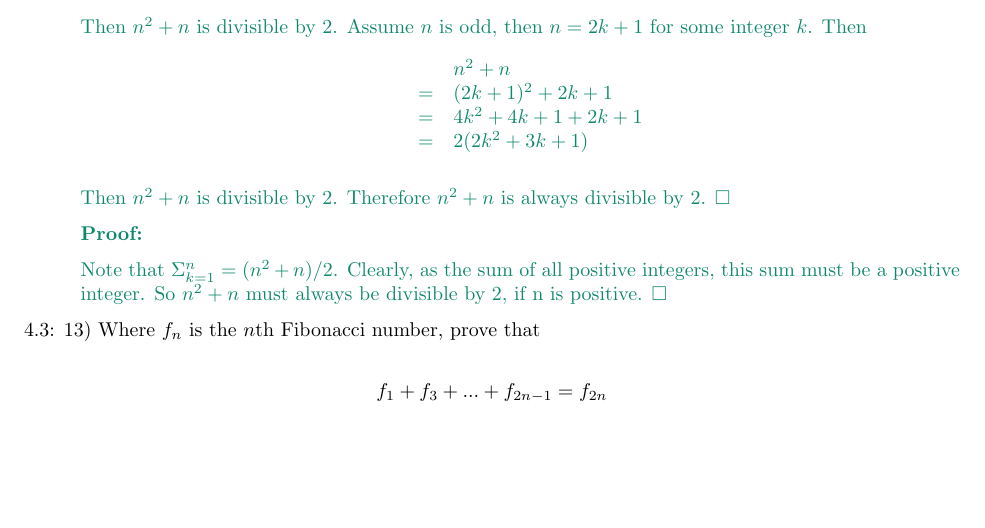
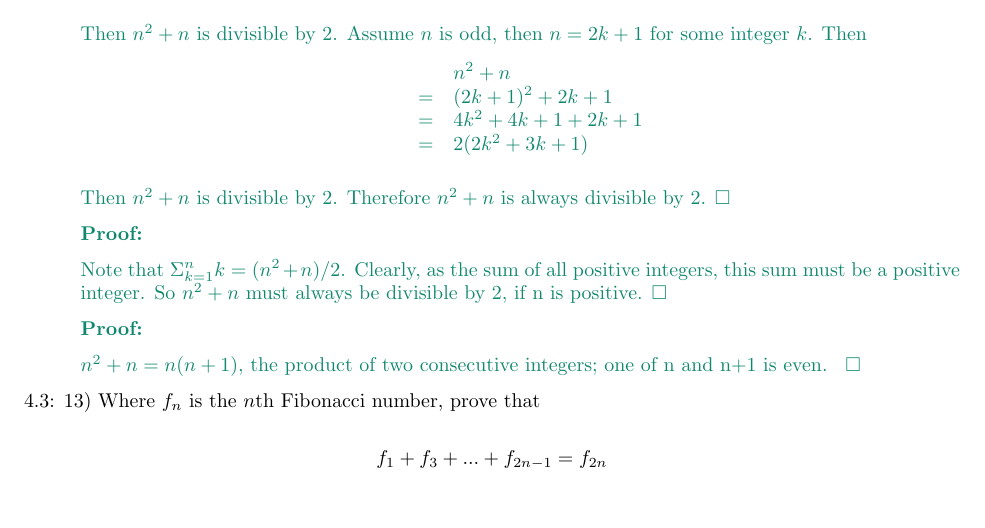
Before and after one commit to spratt/1805review, a LaTeX document (solutions.tex): part of page 5 of 8, cut so that both start at the same text, the shorter picture padded with empty space. Compiled offline with pdfLaTeX.

Commit message:
Added Michiel's solution, fixed Alexis' solution to 4.1 31

```diff
--- a/solutions.tex
+++ b/solutions.tex
@@ -274,8 +274,12 @@ Then $n^2 + n$ is divisible by 2. Assume $n$ is odd, then $n = 2k+1$ for some in
 
 Then $n^2 + n$ is divisible by 2. Therefore $n^2 + n$ is always divisible by 2.\end{proof}
 
-\begin{proof}Note that $\Sigma^n_{k=1} = (n^2+n)/2$. Clearly, as the sum of all positive integers,
+\begin{proof}Note that $\Sigma^n_{k=1} k = (n^2+n)/2$. Clearly, as the sum of all positive integers,
 this sum must be a positive integer. So $n^2+n$ must always be divisible by 2, if n is positive.\end{proof}
+
+\begin{proof}
+$n^2 + n = n(n+1)$, the product of two consecutive integers; one of n and n+1 is even.
+\end{proof}
 
 4.3: 13) Where $f_n$ is the $n$th Fibonacci number, prove that
 
```
Also changed, not shown: solutions.tex (2 more changed lines).
